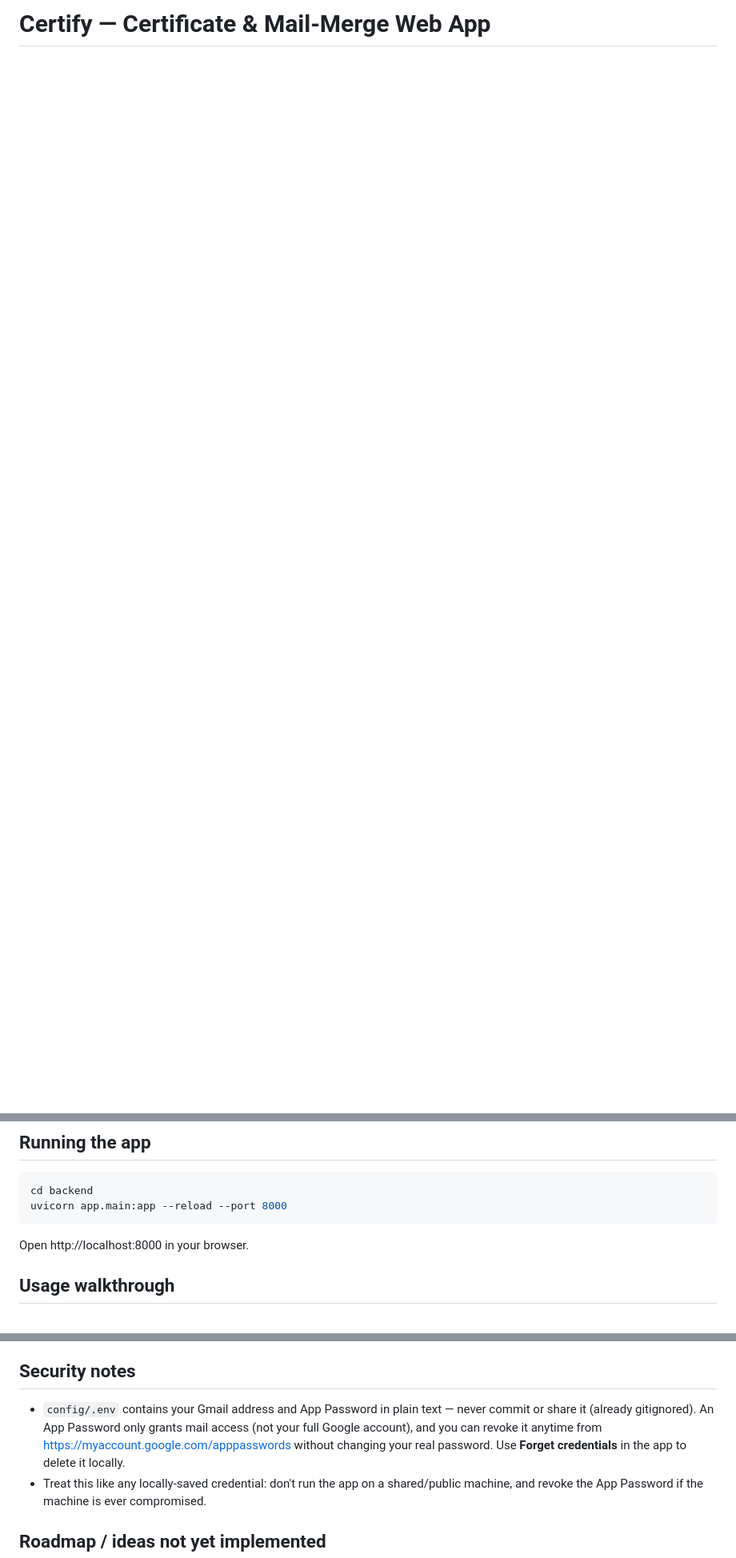
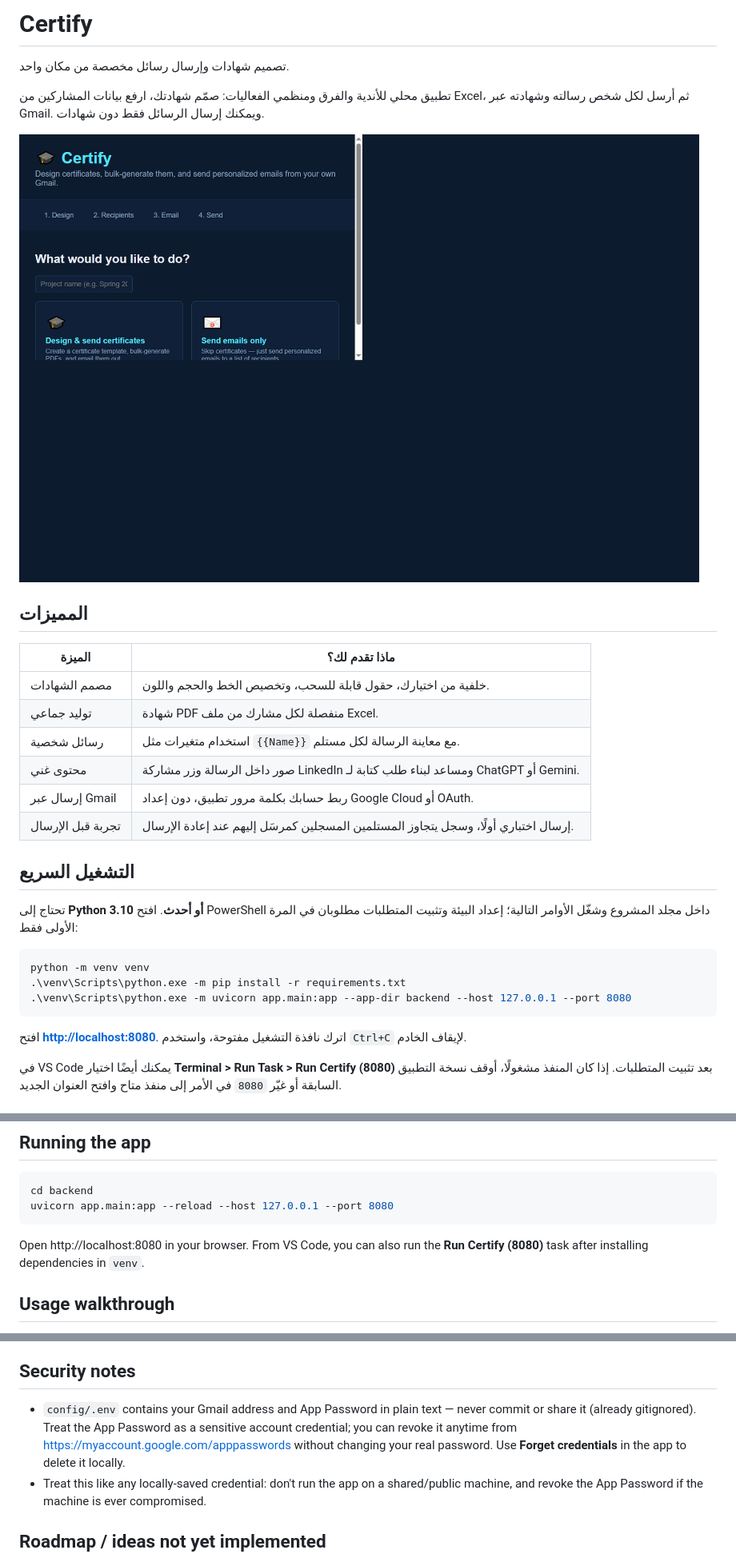
Before and after one commit to AliArabi55/CertifyApp, a Markdown page: README.md, 3 parts joined by grey strips. Shown at 80% size. GitHub-like rendering; pictures changed too: docs/images/home.png (added); folded sections open; blank space fills up the shorter version.

````diff
--- a/README.md
+++ b/README.md
@@ -1 +1,33 @@
-# Certify — Certificate & Mail-Merge Web App
+# Certify
+
+تصميم شهادات وإرسال رسائل مخصصة من مكان واحد.
+
+تطبيق محلي للأندية والفرق ومنظمي الفعاليات: صمّم شهادتك، ارفع بيانات المشاركين من Excel، ثم أرسل لكل شخص رسالته وشهادته عبر Gmail. ويمكنك إرسال الرسائل فقط دون شهادات.
+
+![الصفحة الرئيسية واختيار نوع المشروع](docs/images/home.png)
+
+## المميزات
+
+| الميزة | ماذا تقدم لك؟ |
+| --- | --- |
+| مصمم الشهادات | خلفية من اختيارك، حقول قابلة للسحب، وتخصيص الخط والحجم واللون. |
+| توليد جماعي | شهادة PDF منفصلة لكل مشارك من ملف Excel. |
+| رسائل شخصية | استخدام متغيرات مثل `{{Name}}` مع معاينة الرسالة لكل مستلم. |
+| محتوى غني | صور داخل الرسالة وزر مشاركة LinkedIn ومساعد لبناء طلب كتابة لـ ChatGPT أو Gemini. |
+| إرسال عبر Gmail | ربط حسابك بكلمة مرور تطبيق، دون إعداد Google Cloud أو OAuth. |
+| تجربة قبل الإرسال | إرسال اختباري أولًا، وسجل يتجاوز المستلمين المسجلين كمرسَل إليهم عند إعادة الإرسال. |
+
+## التشغيل السريع
+
+تحتاج إلى **Python 3.10 أو أحدث**. افتح PowerShell داخل مجلد المشروع وشغّل الأوامر التالية؛ إعداد البيئة وتثبيت المتطلبات مطلوبان في المرة الأولى فقط:
+
+```powershell
+python -m venv venv
+.\venv\Scripts\python.exe -m pip install -r requirements.txt
+.\venv\Scripts\python.exe -m uvicorn app.main:app --app-dir backend --host 127.0.0.1 --port 8080
+```
+
+افتح **[http://localhost:8080](http://localhost:8080)**. اترك نافذة التشغيل مفتوحة، واستخدم `Ctrl+C` لإيقاف الخادم.
+
+في VS Code يمكنك أيضًا اختيار **Terminal > Run Task > Run Certify (8080)** بعد تثبيت المتطلبات. إذا كان المنفذ مشغولًا، أوقف نسخة التطبيق السابقة أو غيّر `8080` في الأمر إلى منفذ متاح وافتح العنوان الجديد.
+
@@ -44,9 +97,9 @@ This app sends email over SMTP using an **App Password** — a 16-character code
 ## Running the app
 ```powershell
 cd backend
-uvicorn app.main:app --reload --port 8000
+uvicorn app.main:app --reload --host 127.0.0.1 --port 8080
 ```
-Open http://localhost:8000 in your browser.
+Open http://localhost:8080 in your browser. From VS Code, you can also run the **Run Certify (8080)** task after installing dependencies in `venv`.
 
 ## Usage walkthrough
 1. **Choose a mode** — name your project, then pick "Design & send certificates" or "Send emails only".
@@ -62,7 +115,7 @@ Everything for a project lives under `backend/projects/<project_id>/`: the backg
 Gmail enforces daily sending caps: ~500 emails/day for a personal `@gmail.com` account, ~2,000/day for Google Workspace accounts. The app waits a couple of seconds between sends to stay well under rate limits, but very large recipient lists may need to be split across days.
 
 ## Security notes
-- `config/.env` contains your Gmail address and App Password in plain text — never commit or share it (already gitignored). An App Password only grants mail access (not your full Google account), and you can revoke it anytime from https://myaccount.google.com/apppasswords without changing your real password. Use **Forget credentials** in the app to delete it locally.
+- `config/.env` contains your Gmail address and App Password in plain text — never commit or share it (already gitignored). Treat the App Password as a sensitive account credential; you can revoke it anytime from https://myaccount.google.com/apppasswords without changing your real password. Use **Forget credentials** in the app to delete it locally.
 - Treat this like any locally-saved credential: don't run the app on a shared/public machine, and revoke the App Password if the machine is ever compromised.
 
 ## Roadmap / ideas not yet implemented
````
Also changed, not shown: other parts of README.md (+24 -1 lines), docs/images/email.png (added).
